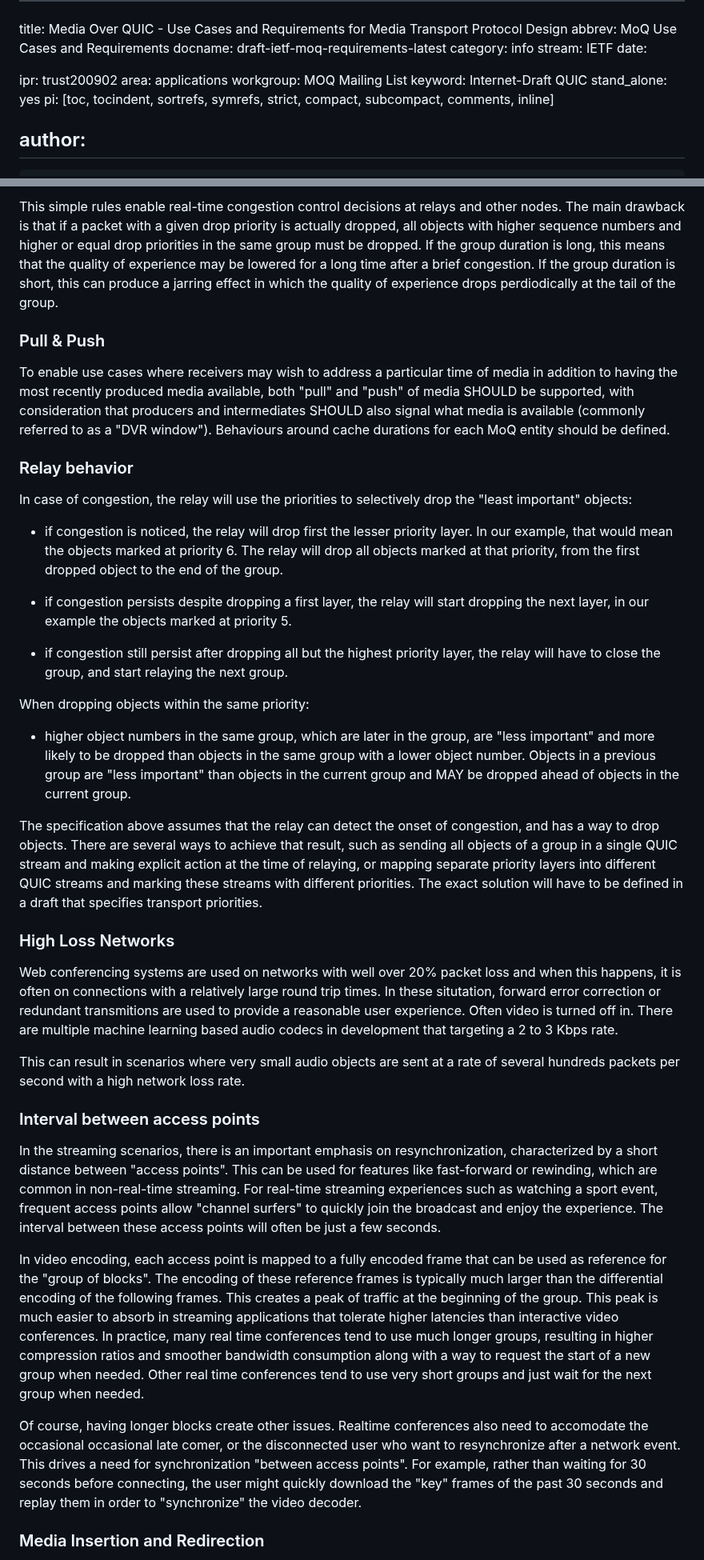
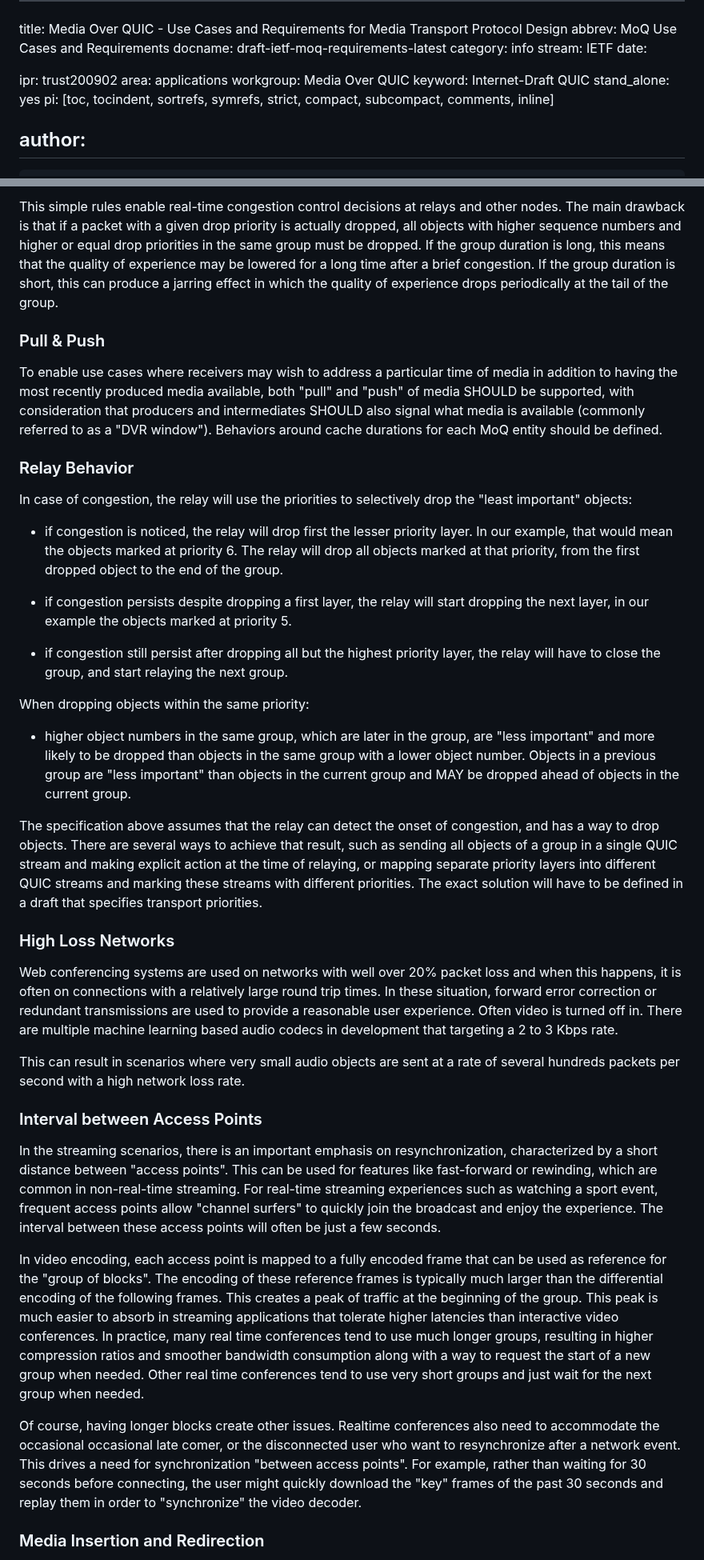
Before and after one commit to moq-wg/moq-requirements, a Markdown page: draft-ietf-moq-requirements.md, 2 parts joined by grey strips. Shown at 80% size. Rendered like a GitHub page.

```diff
--- a/draft-ietf-moq-requirements.md
+++ b/draft-ietf-moq-requirements.md
@@ -8,7 +8,7 @@ date:
 
 ipr: trust200902
 area: applications
-workgroup: MOQ Mailing List
+workgroup: Media Over QUIC
 keyword: Internet-Draft QUIC
 stand_alone: yes
 pi: [toc, tocindent, sortrefs, symrefs, strict, compact, subcompact, comments, inline]
@@ -607,82 +481,39 @@ such that:
 
-This simple rules enable real-time congestion control decisions at relays and other nodes.
-The main drawback is that if a packet with a given drop priority is actually dropped,
-all objects with higher sequence numbers and higher or equal drop priorities in the
-same group must be dropped. If the group duration is long, this means that the quality
-of experience may be lowered for a long time after a brief congestion. If the group
-duration is short, this can produce a jarring effect in which the quality
-of experience drops perdiodically at the tail of the group.
+This simple rules enable real-time congestion control decisions at relays and other nodes. The main drawback is that if a packet with a given drop priority is actually dropped, all objects with higher sequence numbers and higher or equal drop priorities in the same group must be dropped. If the group duration is long, this means that the quality of experience may be lowered for a long time after a brief congestion. If the group duration is short, this can produce a jarring effect in which the quality of experience drops periodically at the tail of the group.
 
 ### Pull & Push
 
-To enable use cases where receivers may wish to address a particular time of media in addition to having the most recently produced media available, both "pull" and "push" of media SHOULD be supported, with consideration that producers and intermediates SHOULD also signal what media is available (commonly referred to as a "DVR window"). Behaviours around cache durations for each MoQ entity should be defined.
+To enable use cases where receivers may wish to address a particular time of media in addition to having the most recently produced media available, both "pull" and "push" of media SHOULD be supported, with consideration that producers and intermediates SHOULD also signal what media is available (commonly referred to as a "DVR window"). Behaviors around cache durations for each MoQ entity should be defined.
 
-### Relay behavior
+### Relay Behavior
 
-In case of congestion, the relay
-will use the priorities to selectively drop the "least important" objects:
+In case of congestion, the relay will use the priorities to selectively drop the "least important" objects:
 
-* if congestion is noticed, the relay will drop first the lesser priority
-  layer. In our example, that would mean the objects marked at
-  priority 6. The relay will drop all objects marked at that priority,
-  from the first dropped object to the end of the group.
+- if congestion is noticed, the relay will drop first the lesser priority layer. In our example, that would mean the objects marked at priority 6. The relay will drop all objects marked at that priority, from the first dropped object to the end of the group.
 
-* if congestion persists despite dropping a first layer, the relay will
-  start dropping the next layer, in our example the objects marked at
-  priority 5.
+- if congestion persists despite dropping a first layer, the relay will start dropping the next layer, in our example the objects marked at priority 5.
 
-* if congestion still persist after dropping all but the highest priority
-  layer, the relay will have to close the group, and start relaying
-  the next group.
+- if congestion still persist after dropping all but the highest priority layer, the relay will have to close the group, and start relaying the next group.
 
 When dropping objects within the same priority:
 
-* higher object numbers in the same group, which are later in the group,
-  are "less important" and more likely to be dropped than objects in the
-  same group with a lower object number. Objects in a previous group are
-  "less important" than objects in the current group and MAY be dropped
-  ahead of objects in the current group.
+- higher object numbers in the same group, which are later in the group, are "less important" and more likely to be dropped than objects in the same group with a lower object number. Objects in a previous group are "less important" than objects in the current group and MAY be dropped ahead of objects in the current group.
 
-The specification above assumes that the relay can detect the onset
-of congestion, and has a way to drop objects. There are several ways to
-achieve that result, such as sending all objects of a group in
-a single QUIC stream and making explicit action at the time of
-relaying, or mapping separate priority layers into different QUIC streams
-and marking these streams with different priorities. The exact
-solution will have to be defined in a draft that specifies transport
-priorities.
+The specification above assumes that the relay can detect the onset of congestion, and has a way to drop objects. There are several ways to achieve that result, such as sending all objects of a group in a single QUIC stream and making explicit action at the time of relaying, or mapping separate priority layers into different QUIC streams and marking these streams with different priorities. The exact solution will have to be defined in a draft that specifies transport priorities.
 
 ### High Loss Networks
 
-Web conferencing systems are used on networks with well over 20% packet
-loss and when this happens, it is often on connections with a relatively
-large round trip times. In these situtation, forward error correction or
-redundant transmitions are used to provide a reasonable user
-experience. Often video is turned off in. There are multiple machine
-learning based audio codecs in development that targeting a 2 to 3 Kbps
-rate.
+Web conferencing systems are used on networks with well over 20% packet loss and when this happens, it is often on connections with a relatively large round trip times. In these situation, forward error correction or redundant transmissions are used to provide a reasonable user experience. Often video is turned off in. There are multiple machine learning based audio codecs in development that targeting a 2 to 3 Kbps rate.
 
-This can result in scenarios where very small audio objects are sent at
-a rate of several hundreds packets per second with a high network loss
-rate.
+This can result in scenarios where very small audio objects are sent at a rate of several hundreds packets per second with a high network loss rate.
 
-### Interval between access points
+### Interval between Access Points
 
 In the streaming scenarios, there is an important emphasis on resynchronization, characterized by a short distance between "access points". This can be used for features like fast-forward or rewinding, which are common in non-real-time streaming. For real-time streaming experiences such as watching a sport event, frequent access points allow "channel surfers" to quickly join the broadcast and enjoy the experience. The interval between these access points will often be just a few seconds.
 
-In video encoding, each access point is mapped to a fully encoded frame
-that can be used as reference for the "group of blocks". The encoding of
-these reference frames is typically much larger than the differential
-encoding of the following frames. This creates a peak of traffic at the
-beginning of the group. This peak is much easier to absorb in streaming
-applications that tolerate higher latencies than interactive video
-conferences. In practice, many real time conferences tend to use much
-longer groups, resulting in higher compression ratios and smoother
-bandwidth consumption along with a way to request the start of a new
-group when needed. Other real time conferences tend to use very short
-groups and just wait for the next group when needed.
+In video encoding, each access point is mapped to a fully encoded frame that can be used as reference for the "group of blocks". The encoding of these reference frames is typically much larger than the differential encoding of the following frames. This creates a peak of traffic at the beginning of the group. This peak is much easier to absorb in streaming applications that tolerate higher latencies than interactive video conferences. In practice, many real time conferences tend to use much longer groups, resulting in higher compression ratios and smoother bandwidth consumption along with a way to request the start of a new group when needed. Other real time conferences tend to use very short groups and just wait for the next group when needed.
 
-Of course, having longer blocks create other issues. Realtime conferences also need to accomodate the occasional occasional late comer, or the disconnected user who want to resynchronize after a network event. This drives a need for synchronization "between access points". For example, rather than waiting for 30 seconds before connecting, the user might quickly download the "key" frames of the past 30 seconds and replay them in order to "synchronize" the video decoder.
+Of course, having longer blocks create other issues. Realtime conferences also need to accommodate the occasional occasional late comer, or the disconnected user who want to resynchronize after a network event. This drives a need for synchronization "between access points". For example, rather than waiting for 30 seconds before connecting, the user might quickly download the "key" frames of the past 30 seconds and replay them in order to "synchronize" the video decoder.
 
 ### Media Insertion and Redirection
 
```
Also changed, not shown: other parts of draft-ietf-moq-requirements.md (+81 -213 lines).
